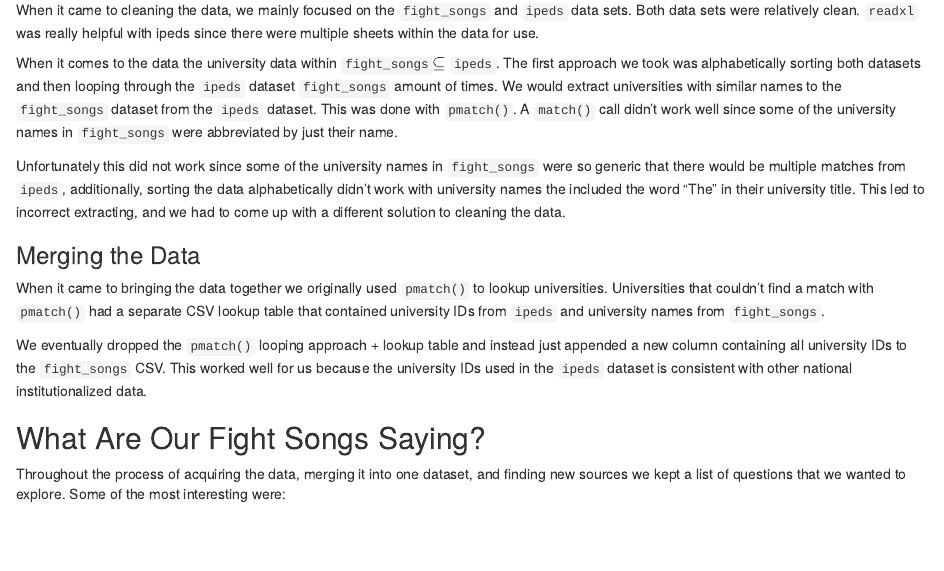
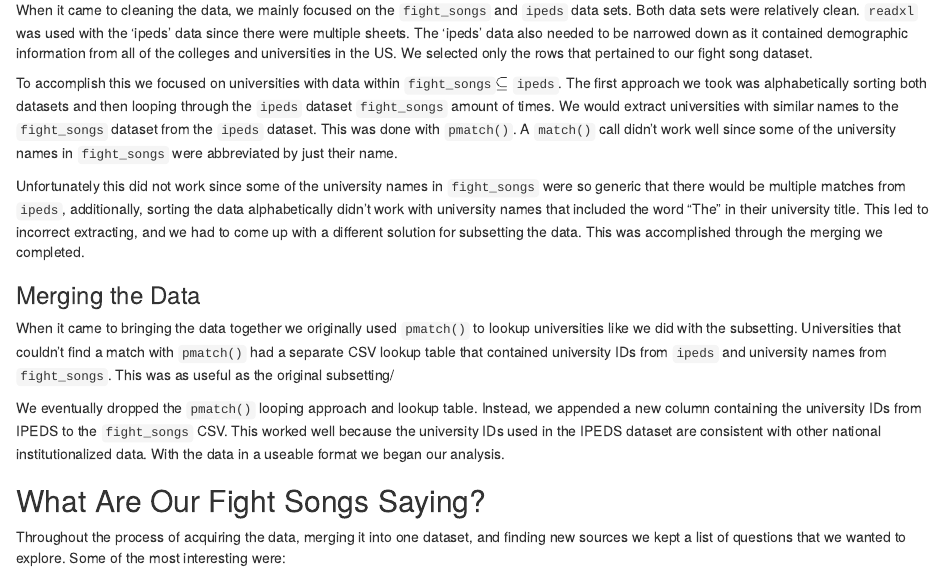
Before and after one commit to gould-ann/ds202_project, an R Markdown document (report.Rmd): the page in a window 1100 px wide, from 660 px down. Rendered offline with R 4.5, knitr and Pandoc, with nearby package versions.

Commit message:
final edit and sources added

```diff
--- a/report.Rmd
+++ b/report.Rmd
@@ -33,17 +33,17 @@ Another valuable source of college information is the Integrated Postsecondary E
 
 ### Cleaning the Data
 
-When it came to cleaning the data, we mainly focused on the `fight_songs` and `ipeds` data sets. Both data sets were relatively clean. `readxl` was really helpful with ipeds since there were multiple sheets within the data for use.
+When it came to cleaning the data, we mainly focused on the `fight_songs` and `ipeds` data sets. Both data sets were relatively clean. `readxl` was used with the 'ipeds' data since there were multiple sheets.  The 'ipeds' data also needed to be narrowed down as it contained demographic information from all of the colleges and universities in the US.  We selected only the rows that pertained to our fight song dataset.
 
-When it comes to the data the university data within `fight_songs`$\subseteq$ `ipeds`. The first approach we took was alphabetically sorting both datasets and then looping through the `ipeds` dataset `fight_songs` amount of times. We would extract universities with similar names to the `fight_songs` dataset from the `ipeds` dataset. This was done with `pmatch()`. A `match()` call didn't work well since some of the university names in `fight_songs` were abbreviated by just their name.
+To accomplish this we focused on universities with data within `fight_songs`$\subseteq$ `ipeds`. The first approach we took was alphabetically sorting both datasets and then looping through the `ipeds` dataset `fight_songs` amount of times. We would extract universities with similar names to the `fight_songs` dataset from the `ipeds` dataset. This was done with `pmatch()`. A `match()` call didn't work well since some of the university names in `fight_songs` were abbreviated by just their name.
 
-Unfortunately this did not work since some of the university names in `fight_songs` were so generic that there would be multiple matches from `ipeds`, additionally, sorting the data alphabetically didn't work with university names the included the word "The" in their university title. This led to incorrect extracting, and we had to come up with a different solution to cleaning the data.
+Unfortunately this did not work since some of the university names in `fight_songs` were so generic that there would be multiple matches from `ipeds`, additionally, sorting the data alphabetically didn't work with university names that included the word "The" in their university title. This led to incorrect extracting, and we had to come up with a different solution for subsetting the data.  This was accomplished through the merging we completed.
 
 ### Merging the Data
 
-When it came to bringing the data together we originally used `pmatch()` to lookup universities. Universities that couldn't find a match with `pmatch()` had a separate CSV lookup table that contained university IDs from `ipeds` and university names from `fight_songs`.
+When it came to bringing the data together we originally used `pmatch()` to lookup universities like we did with the subsetting. Universities that couldn't find a match with `pmatch()` had a separate CSV lookup table that contained university IDs from `ipeds` and university names from `fight_songs`.  This was as useful as the original subsetting/
 
-We eventually dropped the `pmatch()` looping approach + lookup table and instead just appended a new column containing all university IDs to the `fight_songs` CSV. This worked well for us because the university IDs used in the `ipeds` dataset is consistent with other national institutionalized data.
+We eventually dropped the `pmatch()` looping approach and lookup table.  Instead, we appended a new column containing the university IDs from IPEDS to the `fight_songs` CSV. This worked well because the university IDs used in the IPEDS dataset are consistent with other national institutionalized data.  With the data in a useable format we began our analysis.
 
 ## What Are Our Fight Songs Saying?
 
```
Also changed, not shown: report.Rmd (8 more changed lines).
